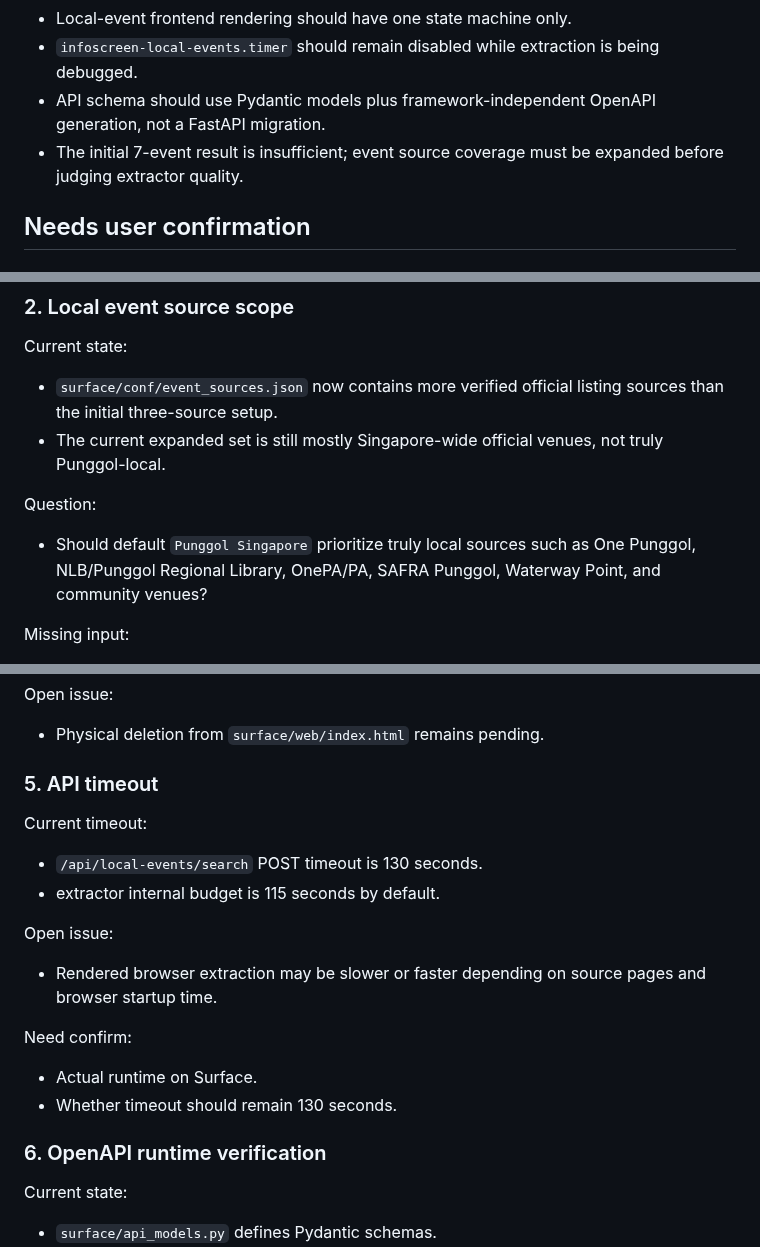
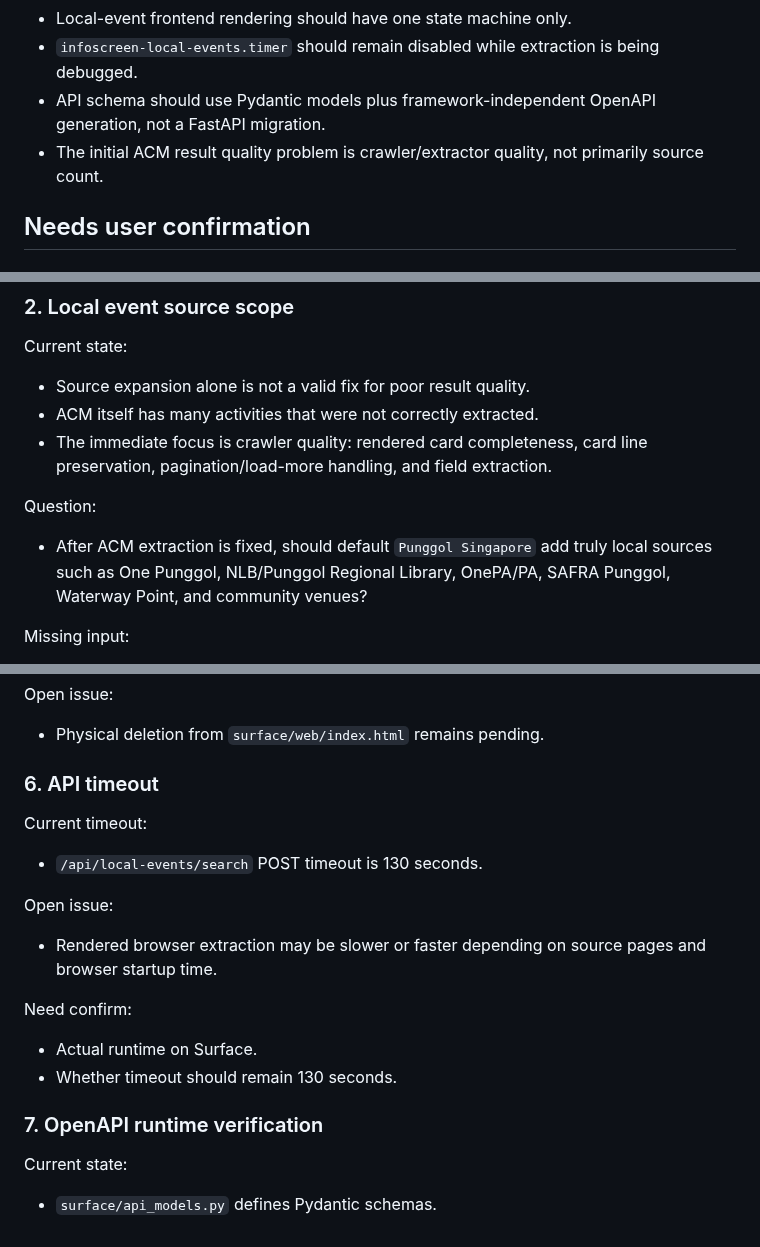
Before and after one commit to renchili/infoScreen, a Markdown page: docs/questions.md, 3 parts joined by grey strips. GitHub-like rendering.

```diff
--- a/docs/questions.md
+++ b/docs/questions.md
@@ -13,7 +13,7 @@ This document tracks user-confirmation items, missing inputs, open design questi
 - Local-event frontend rendering should have one state machine only.
 - `infoscreen-local-events.timer` should remain disabled while extraction is being debugged.
 - API schema should use Pydantic models plus framework-independent OpenAPI generation, not a FastAPI migration.
-- The initial 7-event result is insufficient; event source coverage must be expanded before judging extractor quality.
+- The initial ACM result quality problem is crawler/extractor quality, not primarily source count.
 
 ## Needs user confirmation
 
@@ -36,12 +36,13 @@ Risk:
 
 Current state:
 
-- `surface/conf/event_sources.json` now contains more verified official listing sources than the initial three-source setup.
-- The current expanded set is still mostly Singapore-wide official venues, not truly Punggol-local.
+- Source expansion alone is not a valid fix for poor result quality.
+- ACM itself has many activities that were not correctly extracted.
+- The immediate focus is crawler quality: rendered card completeness, card line preservation, pagination/load-more handling, and field extraction.
 
 Question:
 
-- Should default `Punggol Singapore` prioritize truly local sources such as One Punggol, NLB/Punggol Regional Library, OnePA/PA, SAFRA Punggol, Waterway Point, and community venues?
+- After ACM extraction is fixed, should default `Punggol Singapore` add truly local sources such as One Punggol, NLB/Punggol Regional Library, OnePA/PA, SAFRA Punggol, Waterway Point, and community venues?
 
 Missing input:
 
@@ -203,12 +221,11 @@ Open issue:
 
 - Physical deletion from `surface/web/index.html` remains pending.
 
-### 5. API timeout
+### 6. API timeout
 
 Current timeout:
 
 - `/api/local-events/search` POST timeout is 130 seconds.
-- extractor internal budget is 115 seconds by default.
 
 Open issue:
 
@@ -219,7 +236,7 @@ Need confirm:
 - Actual runtime on Surface.
 - Whether timeout should remain 130 seconds.
 
-### 6. OpenAPI runtime verification
+### 7. OpenAPI runtime verification
 
 Current state:
 
```
Also changed, not shown: other parts of docs/questions.md (+27 -10 lines).
